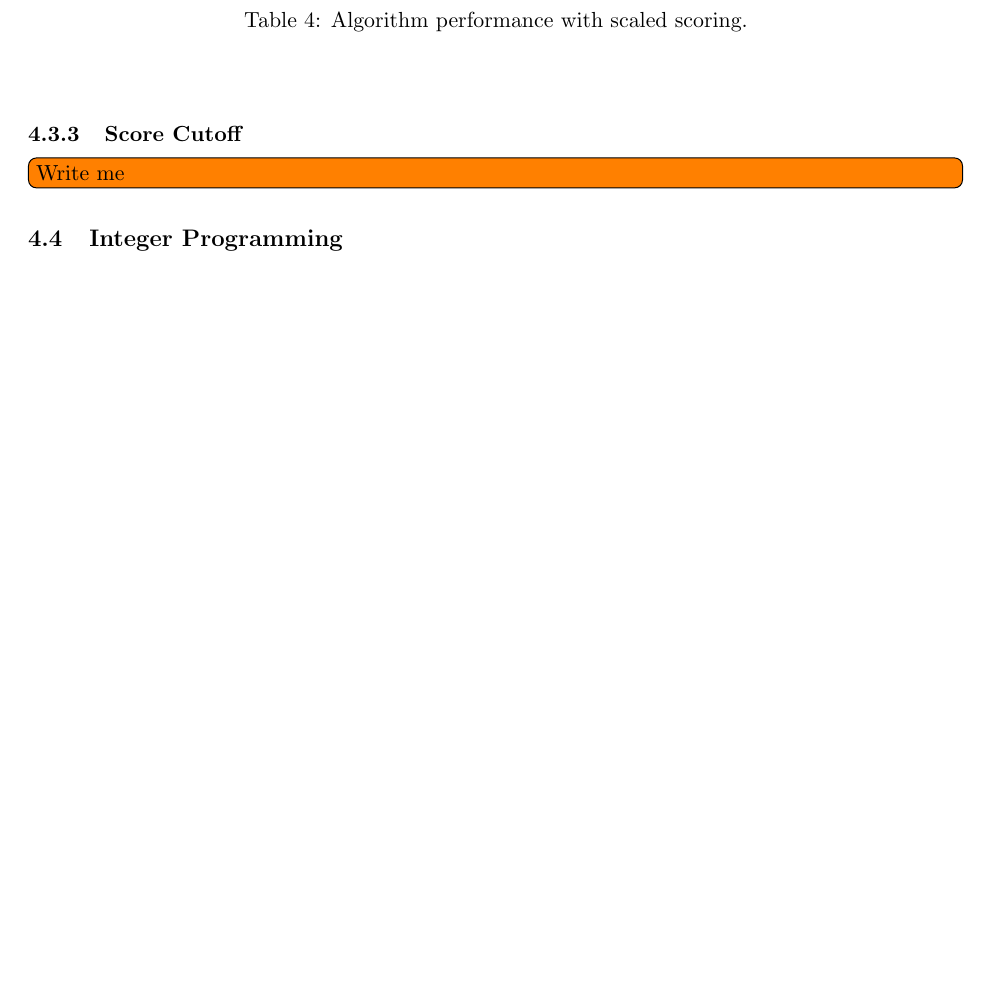
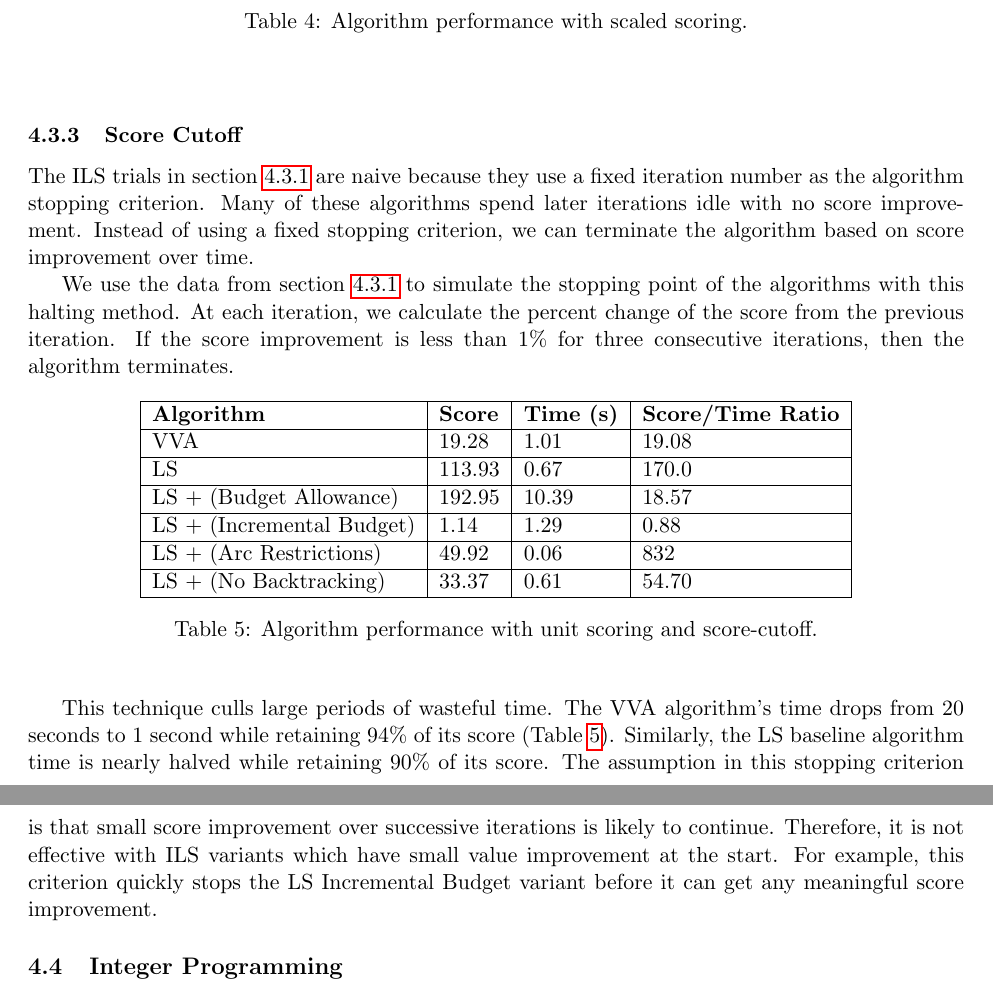
Before and after one commit to Plastix/pieper-thesis, a LaTeX thesis (pieper_thesis.tex): part of page 21 of 24 before the commit and two parts of pages 21 and 22 of 25 after it, the two joined at a grey line, cut so that both start at the same text, the shorter picture padded with empty space. Compiled offline with pdfLaTeX.

Commit message:
Work on score-cutoff and conclusion

```diff
--- a/pieper_thesis.tex
+++ b/pieper_thesis.tex
@@ -732,7 +732,36 @@ Intuitively, we would expect that two roads with identical qualities except for
 \end{table}
 
 \subsubsection{Score Cutoff}
-\td{Write me}
+The ILS trials in section \ref{sec:unit-scoring} are naive because they use a fixed iteration number as the algorithm stopping criterion. Many of these algorithms spend later iterations idle with no score improvement. Instead of using a fixed stopping criterion, we can terminate the algorithm based on score improvement over time.
+
+We use the data from section \ref{sec:unit-scoring} to simulate the stopping point of the algorithms with this halting method. At each iteration, we calculate the percent change of the score from the previous iteration. If the score improvement is less than 1\% for three consecutive iterations, then the algorithm terminates.
+
+\begin{table}[h]
+\begin{center}
+\begin{tabular}{|l|l|l|l|}
+    \hline
+    \textbf{Algorithm} & \textbf{Score} & \textbf{Time (s)} & \textbf{Score/Time Ratio} \\
+    \hline
+    VVA & 19.28 & 1.01 & 19.08 \\
+    \hline
+    LS & 113.93 & 0.67 & 170.0 \\
+    \hline
+    LS + (Budget Allowance) & 192.95 & 10.39 & 18.57 \\
+    \hline
+    LS + (Incremental Budget) & 1.14 & 1.29 & 0.88 \\
+    \hline
+    LS + (Arc Restrictions) & 49.92 & 0.06 & 832 \\
+    \hline
+    LS + (No Backtracking) & 33.37 & 0.61 & 54.70 \\
+    \hline
+\end{tabular}
+\caption{Algorithm performance with unit scoring and score-cutoff.}
+\label{tab:score-cuttoff-results}
+\end{center}
+\end{table}
+
+This technique culls large periods of wasteful time. The VVA algorithm's time drops from 20 seconds to 1 second while retaining 94\% of its score (Table \ref{tab:score-cuttoff-results}). Similarly, the LS baseline algorithm time is nearly halved while retaining 90\% of its score. The assumption in this stopping criterion is that small score improvement over successive iterations is likely to continue. Therefore, it is not effective with ILS variants which have small value improvement at the start. For example, this criterion quickly stops the LS Incremental Budget variant before it can get any meaningful score improvement.
+
 
 \subsection{Integer Programming}
 \label{sec:int-programming}
```
Also changed, not shown: pieper_thesis.tex (17 more changed lines).
